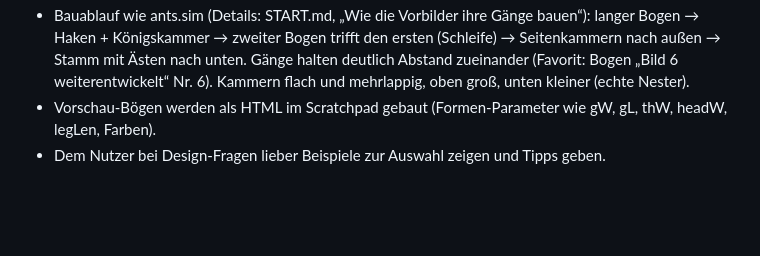
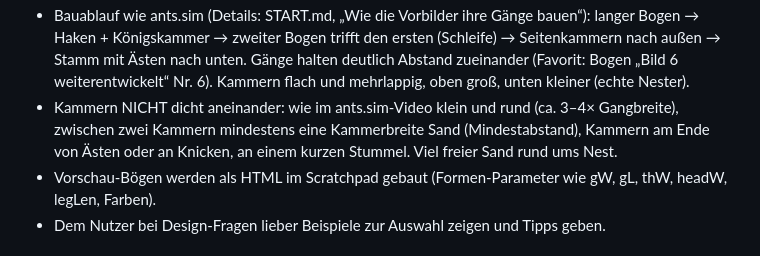
Before and after one commit to Ascii19722/Ameisen-Game-, a Markdown page: CLAUDE.md, the part around the change. Drawn GitHub-style; blank space fills up the shorter version.

Commit message:
Design-Notiz: Mindestabstand zwischen Kammern
Co-Authored-By: Claude Opus 5.5 <noreply@anthropic.com>
Claude-Session: https://claude.ai/code/session_015rJvRS5AyabDUPM3yg8xty

```diff
--- a/CLAUDE.md
+++ b/CLAUDE.md
@@ -61,6 +61,9 @@ fieldnotes.sim (Details in START.md, Abschnitt "Vorbilder").
   Haken + Königskammer → zweiter Bogen trifft den ersten (Schleife) → Seitenkammern nach außen →
   Stamm mit Ästen nach unten. Gänge halten deutlich Abstand zueinander (Favorit: Bogen „Bild 6
   weiterentwickelt“ Nr. 6). Kammern flach und mehrlappig, oben groß, unten kleiner (echte Nester).
+- Kammern NICHT dicht aneinander: wie im ants.sim-Video klein und rund (ca. 3–4× Gangbreite),
+  zwischen zwei Kammern mindestens eine Kammerbreite Sand (Mindestabstand), Kammern am Ende von
+  Ästen oder an Knicken, an einem kurzen Stummel. Viel freier Sand rund ums Nest.
 - Vorschau-Bögen werden als HTML im Scratchpad gebaut (Formen-Parameter wie gW, gL, thW, headW, legLen, Farben).
 - Dem Nutzer bei Design-Fragen lieber Beispiele zur Auswahl zeigen und Tipps geben.
 
```
